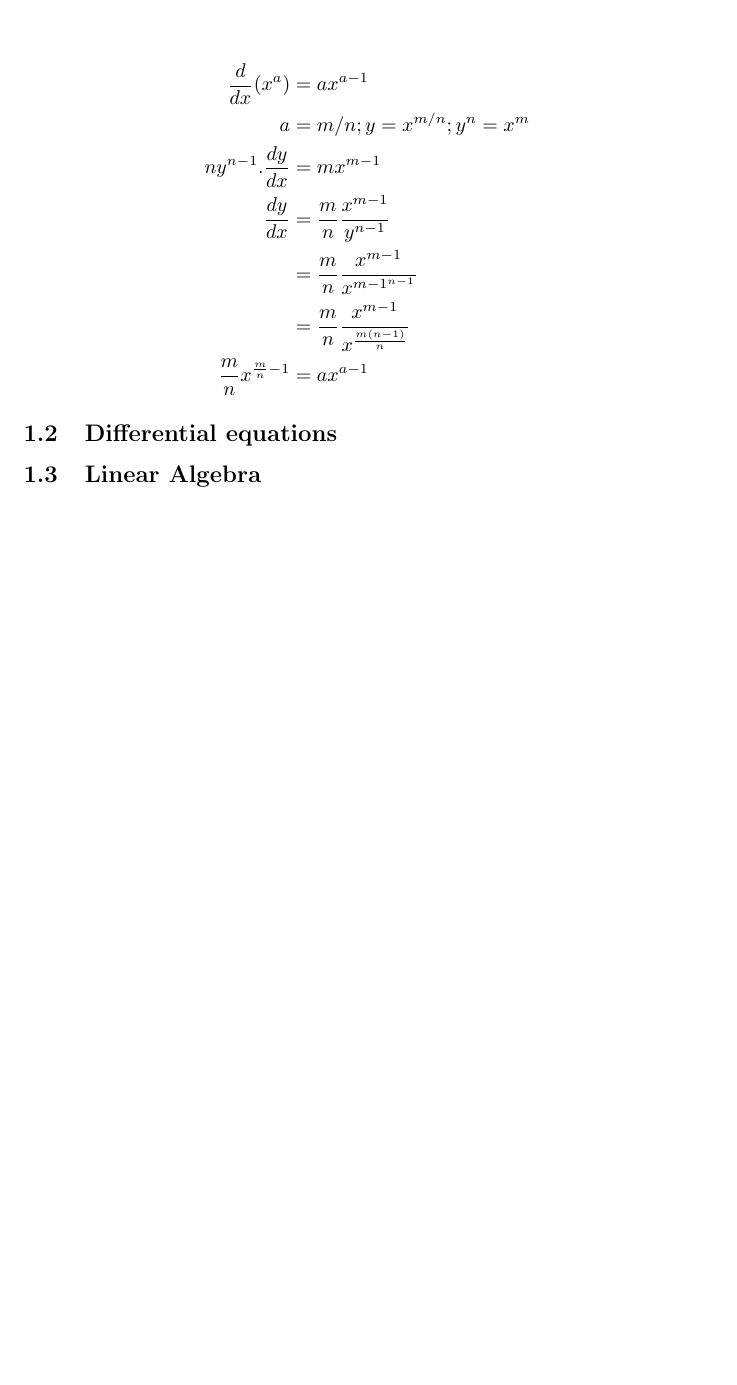
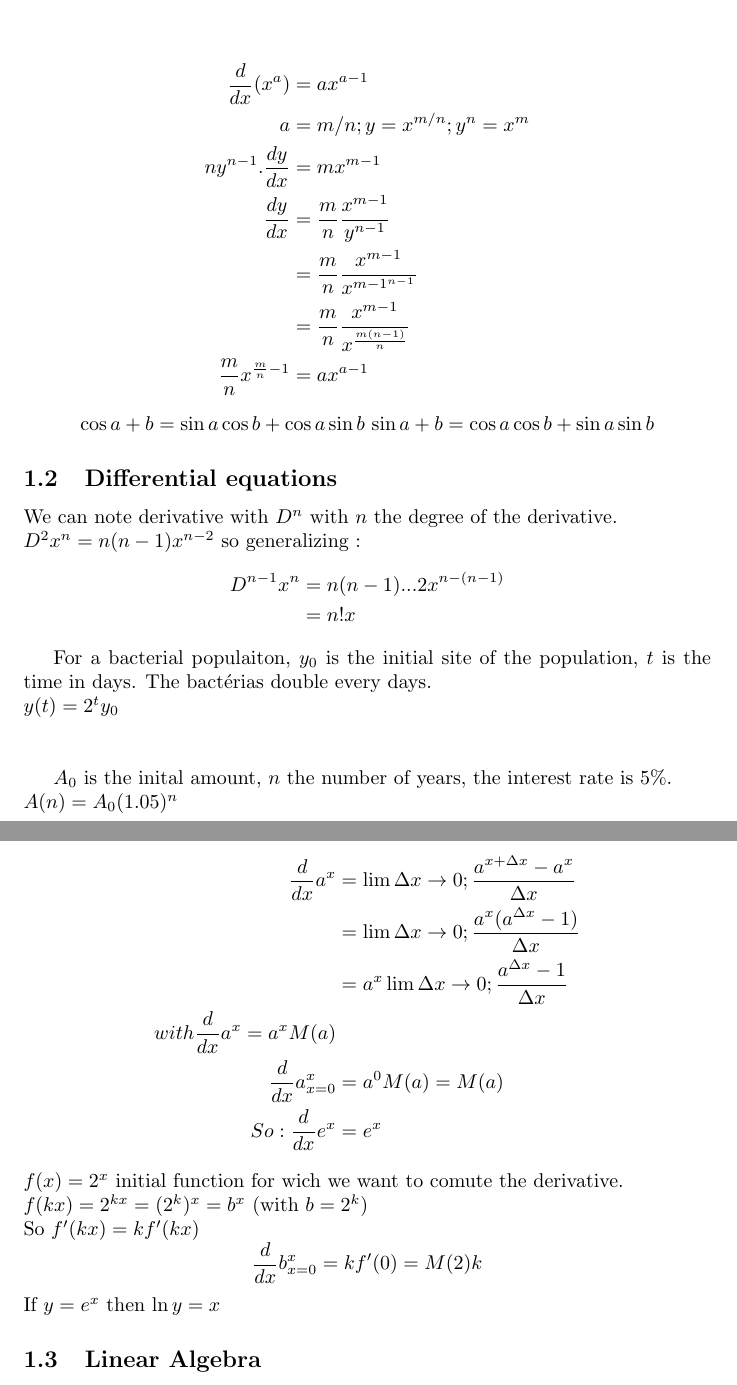
Before and after one commit to rougerbaptiste/Master, a LaTeX document (Bootcamp/Maths/Maths.tex): part of page 4 of 4 before the commit and two parts of pages 4 and 5 of 5 after it, the two joined at a grey line, cut so that both start at the same text, the shorter picture padded with empty space. Compiled offline with pdfLaTeX.

Commit message:
Updating session 2

```diff
--- a/Bootcamp/Maths/Maths.tex
+++ b/Bootcamp/Maths/Maths.tex
@@ -116,8 +116,40 @@
                          \frac{m}{n}x^{\frac{m}{n} -1} &= ax^{a-1}
                     \end{align*}
 
+                    \begin{center}
+                        $\cos a + b = \sin a \cos b + \cos a \sin b$
+                        $\sin a+b = \cos a \cos b + \sin a \sin b$
+                    \end{center}
 
         \subsection{Differential equations}
+
+            We can note derivative with $D^n$ with $n$ the degree of the derivative.\\
+            $D^2 x^n = n(n-1)x^{n-2}$ so generalizing :
+            \begin{align*}
+                D^{n-1} x^n &= n(n-1)...2 x^{n-(n-1)}\\
+                &= n! x
+            \end{align*}
+
+            For a bacterial populaiton, $y_0$ is the initial site of the population, $t$ is the time in days. The bactérias double every days.\\
+            $y(t) = 2^t y_0$\\~\\
+
+            $A_0$ is the inital amount, $n$ the number of years, the interest rate is $5\%$.\\
+            $A(n) = A_0 (1.05)^n$\\
+
+            \begin{align*}
+                \frac{d}{dx} a^x &= \lim {\Delta x \to 0} ; \frac{a^{x+\Delta x} - a^x}{\Delta x}\\
+                &= \lim {\Delta x \to 0} ; \frac{a^x (a^{\Delta x} -1)}{\Delta x}\\
+                &= a^x \lim {\Delta x \to 0} ; \frac{a^{\Delta x} -1}{\Delta x}\\
+                with \frac{d}{dx} a^x = a^x M(a)\\
+                \frac{d}{dx}a^x_{x=0} &= a^0 M(a) = M(a)\\
+                So :
+                \frac{d}{dx} e^x &= e^x
+            \end{align*}
+            $f(x) = 2^x$ initial function for wich we want to comute the derivative.\\
+            $f(kx) = 2^{kx} = (2^k)^x = b^x$ (with $b=2^k$)\\
+            So $f'(kx) = kf'(kx)$
+            \[ \frac{d}{dx}b^x_{x=0} = kf'(0) = M(2)k \]
+            If $y=e^x$ then $\ln y = x$
 
         \subsection{Linear Algebra}
 
```
Also changed, not shown: Bootcamp/Maths/Maths.pdf, Bootcamp/Maths/plot.pdf (added), 4 other files.
